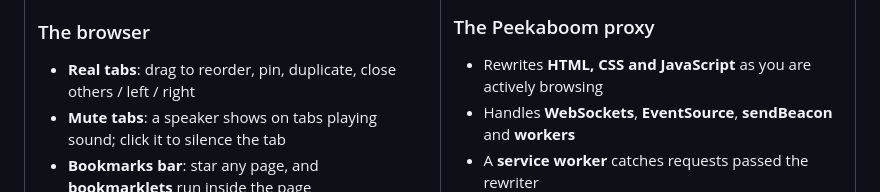
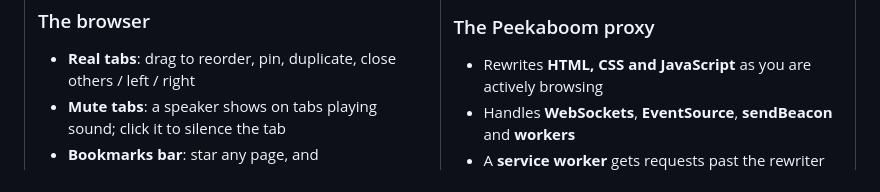
Before and after one commit to ltorl/knoiren-browser, a Markdown page: README.md, the part around the change. GitHub-like rendering.

```diff
--- a/README.md
+++ b/README.md
@@ -137,7 +137,7 @@ curl -sL https://cdn.jsdelivr.net/gh/ltorl/knoiren-browser/index.js | PORT=9000
 
 - Rewrites **HTML, CSS and JavaScript** as you are actively browsing
 - Handles **WebSockets**, **EventSource**, **sendBeacon** and **workers**
-- A **service worker** catches requests passed the rewriter
+- A **service worker** gets requests past the rewriter
 - Keeps each site's **cookies** apart
 - Patches `location`, `document.domain`, `top` / `parent` so sites think they're at home
 - Mutes **audio, video, Web Audio and speech**, even inside shadow DOM and nested frames
```
